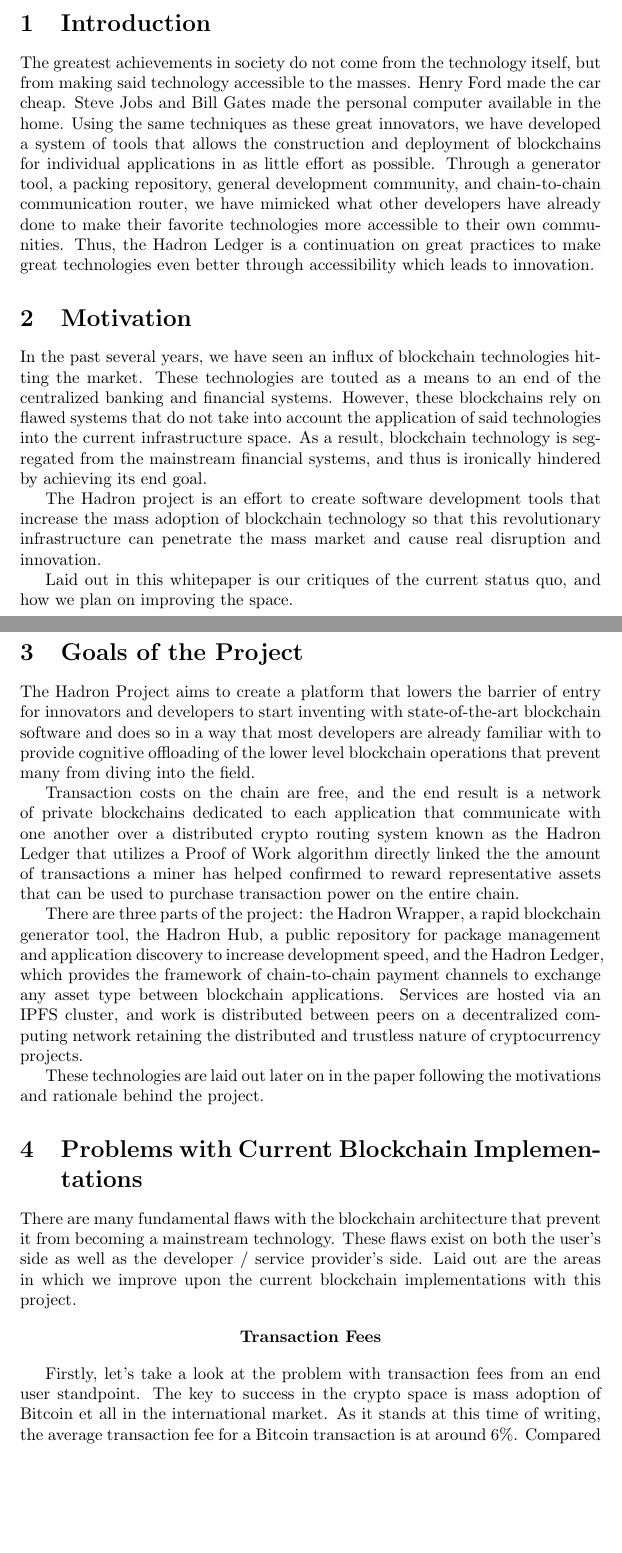
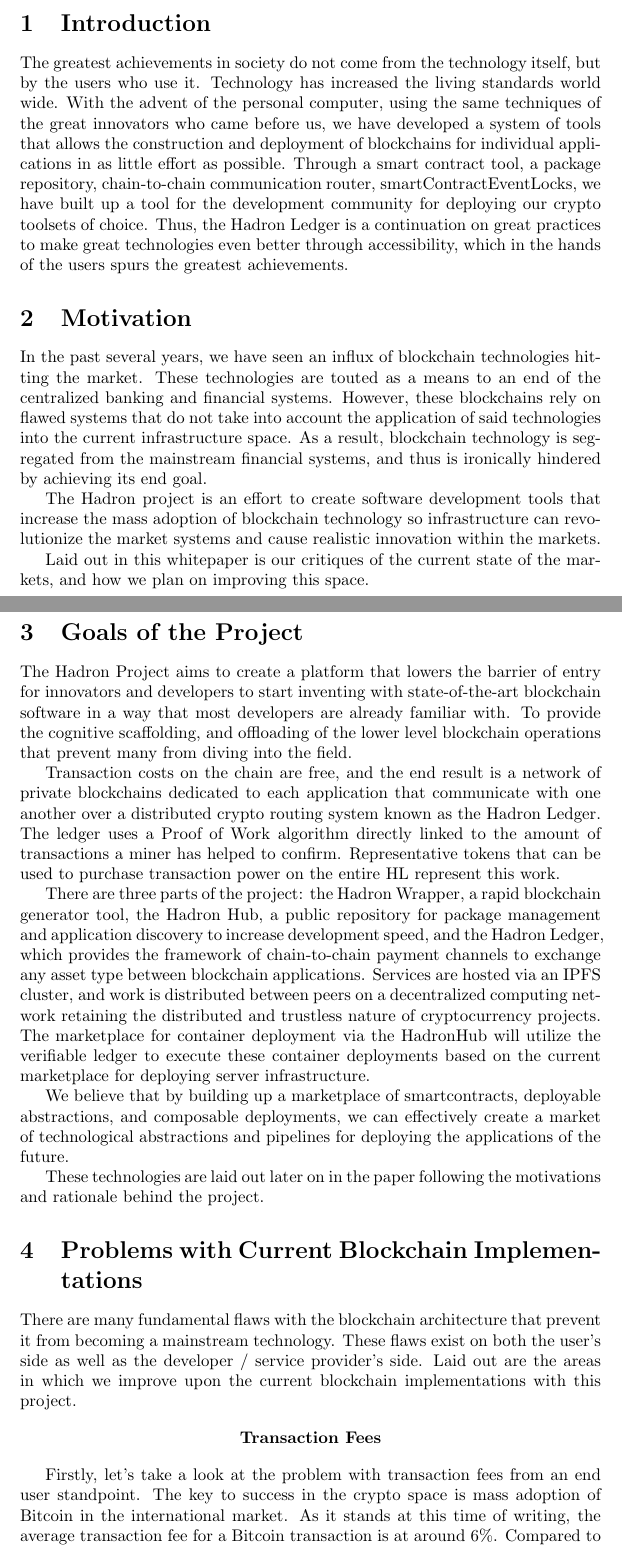
Before and after one commit to Lamden/saffron, a LaTeX document (whitepaper/main.tex): two parts of pages 1 and 2 of 13, joined at a grey line, cut so that both start at the same text, the shorter picture padded with empty space. Compiled offline with pdfLaTeX.

Commit message:
suggested edits

```diff
--- a/whitepaper/main.tex
+++ b/whitepaper/main.tex
@@ -17,23 +17,25 @@
 \maketitle
 
 \section{Introduction}
-The greatest achievements in society do not come from the technology itself, but from making said technology accessible to the masses. Henry Ford made the car cheap. Steve Jobs and Bill Gates made the personal computer available in the home. Using the same techniques as these great innovators, we have developed a system of tools that allows the construction and deployment of blockchains for individual applications in as little effort as possible. Through a generator tool, a packing repository, general development community, and chain-to-chain communication router, we have mimicked what other developers have already done to make their favorite technologies more accessible to their own communities. Thus, the Hadron Ledger is a continuation on great practices to make great technologies even better through accessibility which leads to innovation.
+The greatest achievements in society do not come from the technology itself, but by the users who use it. Technology has increased the living standards world wide. With the advent of the personal computer, using the same techniques of the great innovators who came before us, we have developed a system of tools that allows the construction and deployment of blockchains for individual applications in as little effort as possible. Through a smart contract tool, a package repository, chain-to-chain communication router, smartContractEventLocks, we have built up a tool for the development community for deploying our crypto toolsets of choice. Thus, the Hadron Ledger is a continuation on great practices to make great technologies even better through accessibility, which in the hands of the users spurs the greatest achievements.
 
 \section{Motivation}
 
 In the past several years, we have seen an influx of blockchain technologies hitting the market. These technologies are touted as a means to an end of the centralized banking and financial systems. However, these blockchains rely on flawed systems that do not take into account the application of said technologies into the current infrastructure space. As a result, blockchain technology is segregated from the mainstream financial systems, and thus is ironically hindered by achieving its end goal.
 
-The Hadron project is an effort to create software development tools that increase the mass adoption of blockchain technology so that this revolutionary infrastructure can penetrate the mass market and cause real disruption and innovation.
+The Hadron project is an effort to create software development tools that increase the mass adoption of blockchain technology so infrastructure can revolutionize the market systems and cause realistic innovation within the markets.
 
-Laid out in this whitepaper is our critiques of the current status quo, and how we plan on improving the space.
+Laid out in this whitepaper is our critiques of the current state of the markets, and how we plan on improving this space.
 
 \section{Goals of the Project}
 
-The Hadron Project aims to create a platform that lowers the barrier of entry for innovators and developers to start inventing with state-of-the-art blockchain software and does so in a way that most developers are already familiar with to provide cognitive offloading of the lower level blockchain operations that prevent many from diving into the field.
+The Hadron Project aims to create a platform that lowers the barrier of entry for innovators and developers to start inventing with state-of-the-art blockchain software in a way that most developers are already familiar with. To provide the cognitive scaffolding, and offloading of the lower level blockchain operations that prevent many from diving into the field.
 
-Transaction costs on the chain are free, and the end result is a network of private blockchains dedicated to each application that communicate with one another over a distributed crypto routing system known as the Hadron Ledger that utilizes a Proof of Work algorithm directly linked the the amount of transactions a miner has helped confirmed to reward representative assets that can be used to purchase transaction power on the entire chain.
+Transaction costs on the chain are free, and the end result is a network of private blockchains dedicated to each application that communicate with one another over a distributed crypto routing system known as the Hadron Ledger. The ledger uses a Proof of Work algorithm directly linked to the amount of transactions a miner has helped to confirm. Representative tokens that can be used to purchase transaction power on the entire HL represent this work.
 
-There are three parts of the project: the Hadron Wrapper, a rapid blockchain generator tool, the Hadron Hub, a public repository for package management and application discovery to increase development speed, and the Hadron Ledger, which provides the framework of chain-to-chain payment channels to exchange any asset type between blockchain applications. Services are hosted via an IPFS cluster, and work is distributed between peers on a decentralized computing network retaining the distributed and trustless nature of cryptocurrency projects.
+There are three parts of the project: the Hadron Wrapper, a rapid blockchain generator tool, the Hadron Hub, a public repository for package management and application discovery to increase development speed, and the Hadron Ledger, which provides the framework of chain-to-chain payment channels to exchange any asset type between blockchain applications. Services are hosted via an IPFS cluster, and work is distributed between peers on a decentralized computing network retaining the distributed and trustless nature of cryptocurrency projects. The marketplace for container deployment via the HadronHub will utilize the verifiable ledger to execute these container deployments based on the current marketplace for deploying server infrastructure.
+
+We believe that by building up a marketplace of smartcontracts, deployable abstractions, and composable deployments, we can effectively create a market of technological abstractions and pipelines for deploying the applications of the future.
 
 These technologies are laid out later on in the paper following the motivations and rationale behind the project.
 
@@ -45,5 +47,5 @@
 \textbf{Transaction Fees}
 \end{center}
 
-Firstly, let’s take a look at the problem with transaction fees from an end user standpoint. The key to success in the crypto space is mass adoption of Bitcoin et all in the international market. As it stands at this time of writing, the average transaction fee for a Bitcoin transaction is at around 6\%. Compared to centralized systems such as PayPal, Mastercard, and Visa, Bitcoin is actually about twice as expensive. See the chart below.
+Firstly, let’s take a look at the problem with transaction fees from an end user standpoint. The key to success in the crypto space is mass adoption of Bitcoin in the international market. As it stands at this time of writing, the average transaction fee for a Bitcoin transaction is at around 6\%. Compared to centralized systems such as PayPal, Mastercard, and Visa, Bitcoin is actually about twice as expensive. See the chart below.
 
```
Also changed, not shown: whitepaper/main.tex (14 more changed lines).
